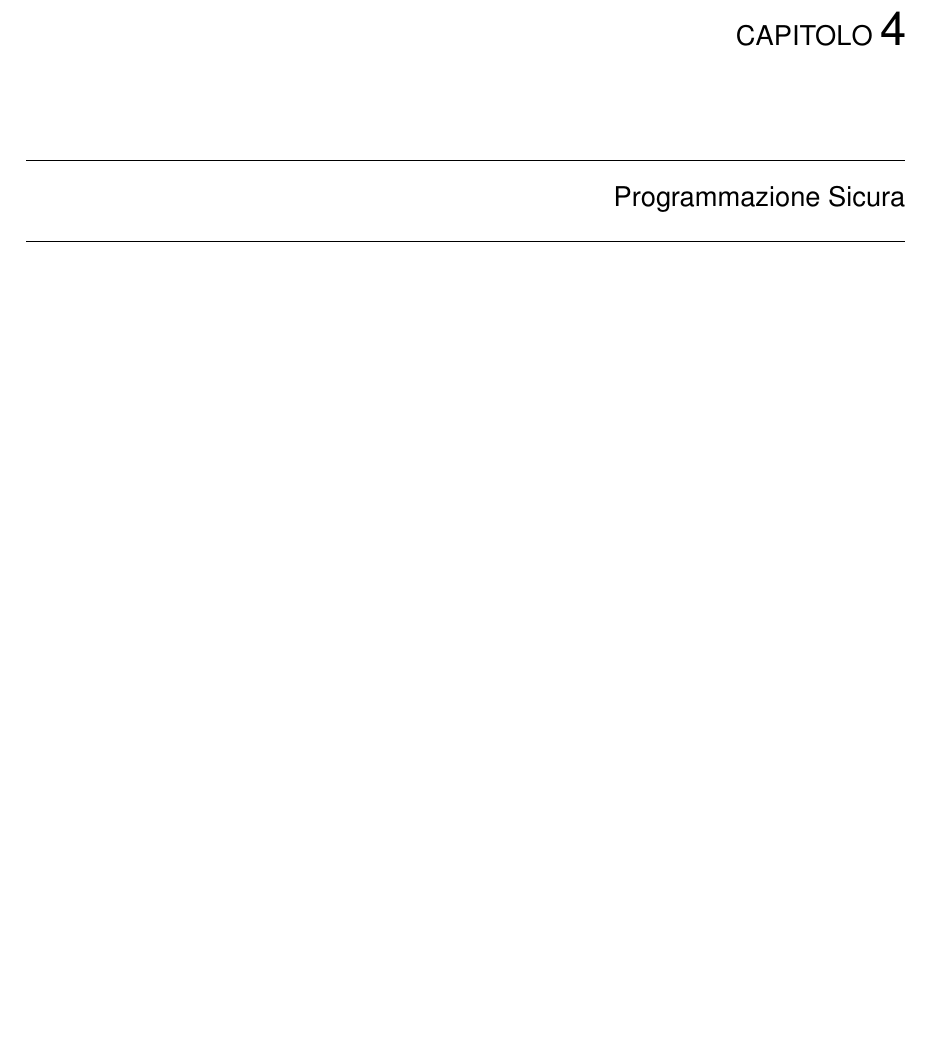
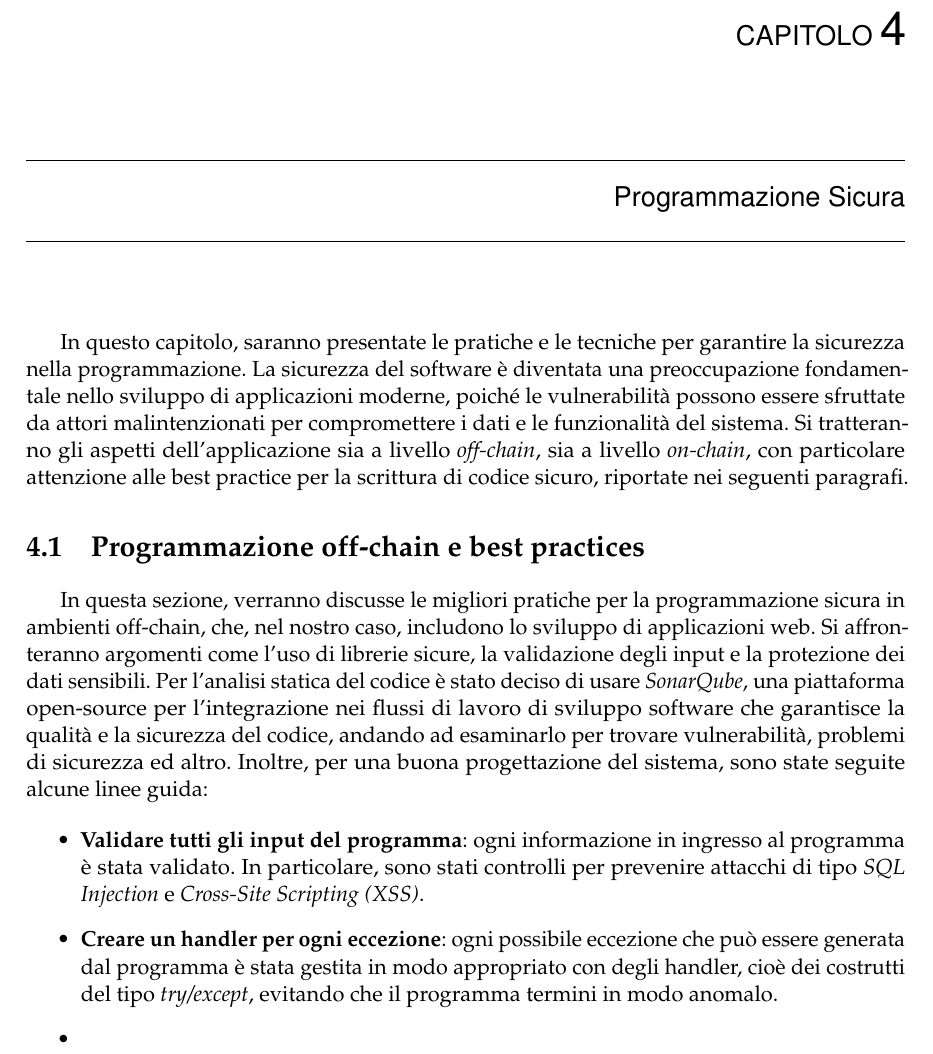
Before and after one commit to Bargi20/Software_security, a LaTeX thesis (Latex/main.tex, which reads Latex/chapter4/chapter4.tex): part of page 49 of 50, cut so that both start at the same text, the shorter picture padded with empty space. Compiled offline with pdfLaTeX.

Commit message:
Aggiornata foto catena di markov ed iniziato capitolo 4

```diff
--- a/Latex/chapter4/chapter4.tex
+++ b/Latex/chapter4/chapter4.tex
@@ -1 +1,13 @@
 \chapter{Programmazione Sicura}
+
+In questo capitolo, saranno presentate le pratiche e le tecniche per garantire la sicurezza nella programmazione. La sicurezza del software è diventata una preoccupazione fondamentale nello sviluppo di applicazioni moderne, poiché le vulnerabilità possono essere sfruttate da attori malintenzionati per compromettere i dati e le funzionalità del sistema. Si tratteranno gli aspetti dell'applicazione sia a livello \textit{off-chain}, sia a livello \textit{on-chain}, con particolare attenzione alle best practice per la scrittura di codice sicuro, riportate nei seguenti paragrafi.
+
+\section{Programmazione off-chain e best practices}
+
+In questa sezione, verranno discusse le migliori pratiche per la programmazione sicura in ambienti off-chain, che, nel nostro caso, includono lo sviluppo di applicazioni web. Si affronteranno argomenti come l'uso di librerie sicure, la validazione degli input e la protezione dei dati sensibili. Per l'analisi statica del codice è stato deciso di usare \textit{SonarQube}, una piattaforma open-source per l'integrazione nei flussi di lavoro di sviluppo software che garantisce la qualità e la sicurezza del codice, andando ad esaminarlo per trovare vulnerabilità, problemi di sicurezza ed altro. Inoltre, per una buona progettazione del sistema, sono state seguite alcune linee guida:
+
+\begin{itemize}
+    \item \textbf{Validare tutti gli input del programma}: ogni informazione in ingresso al programma è stata validato. In particolare, sono stati controlli per prevenire attacchi di tipo \textit{SQL Injection} e \textit{Cross-Site Scripting (XSS)}.
+    \item \textbf{Creare un handler per ogni eccezione}: ogni possibile eccezione che può essere generata dal programma è stata gestita in modo appropriato con degli handler, cioè dei costrutti del tipo \textit{try/except}, evitando che il programma termini in modo anomalo.
+    \item \textbf{}
+\end{itemize}
```
Also changed, not shown: Latex/chapter3/immagini/catenaDiMarkov.png.
